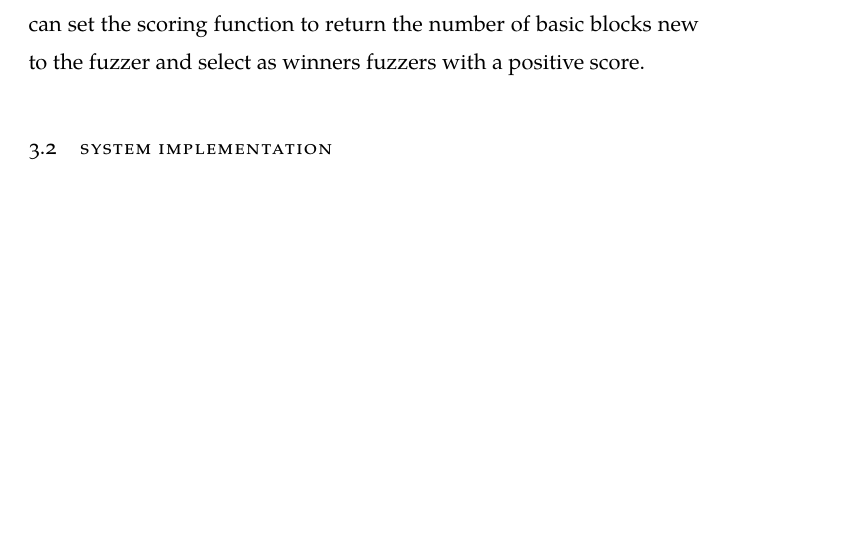
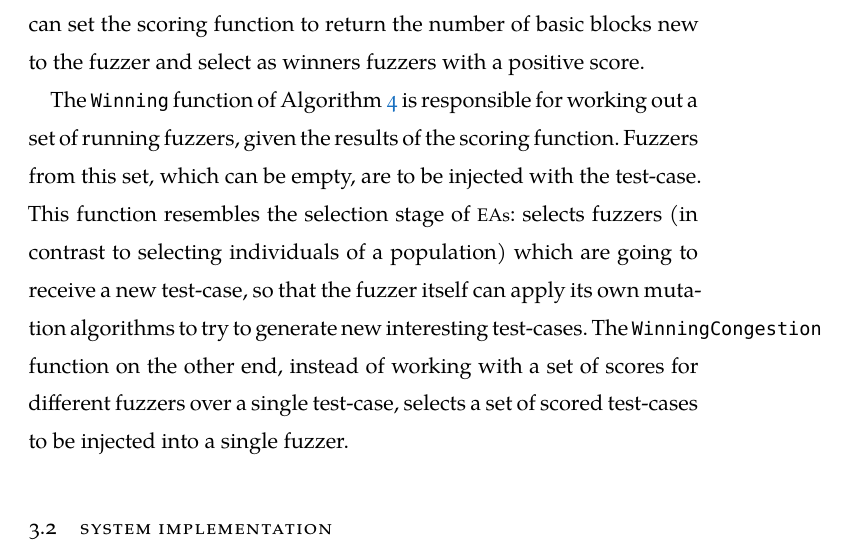
Before and after one commit to acidghost/master-thesis-writeup, a LaTeX thesis (thesis.tex, which reads chapters/system.tex): part of page 41 of 52, cut so that both start at the same text. Compiled offline with LuaLaTeX; a missing font is replaced by an installed copy or a similar font.

Commit message:
winning conditions in system design

```diff
--- a/chapters/system.tex
+++ b/chapters/system.tex
@@ -214,7 +214,17 @@ for which there is at least one undiscovered basic block. In this context, we
 can set the scoring function to return the number of basic blocks new to the
 fuzzer and select as winners fuzzers with a positive score. % TODO Jaccard
 
-% TODO: describe possible winning conditions
+% describe possible winning conditions
+The \texttt{Winning} function of Algorithm~\ref{algo:system-strategy} is
+responsible for working out a set of running fuzzers, given the results of the
+scoring function. Fuzzers from this set, which can be empty, are to be injected
+with the test-case. This function resembles the selection stage of \acp{EA}:
+selects fuzzers (in contrast to selecting individuals of a population) which are
+going to receive a new test-case, so that the fuzzer itself can apply its own
+mutation algorithms to try to generate new interesting test-cases. The
+\texttt{WinningCongestion} function on the other end, instead of working with a
+set of scores for different fuzzers over a single test-case, selects a set of
+scored test-cases to be injected into a single fuzzer.
 
 \section{System Implementation}
 % TODO: describe uberfuzz implementation
```
Also changed, not shown: chapters/system.tex (2 more changed lines).
